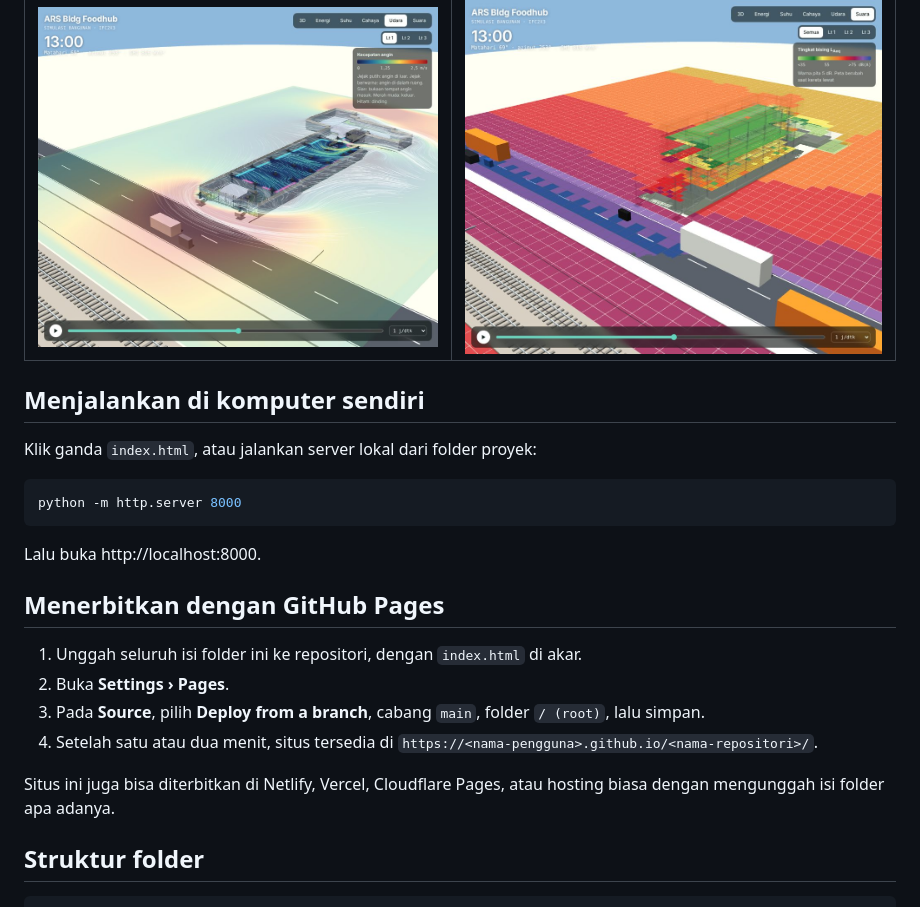
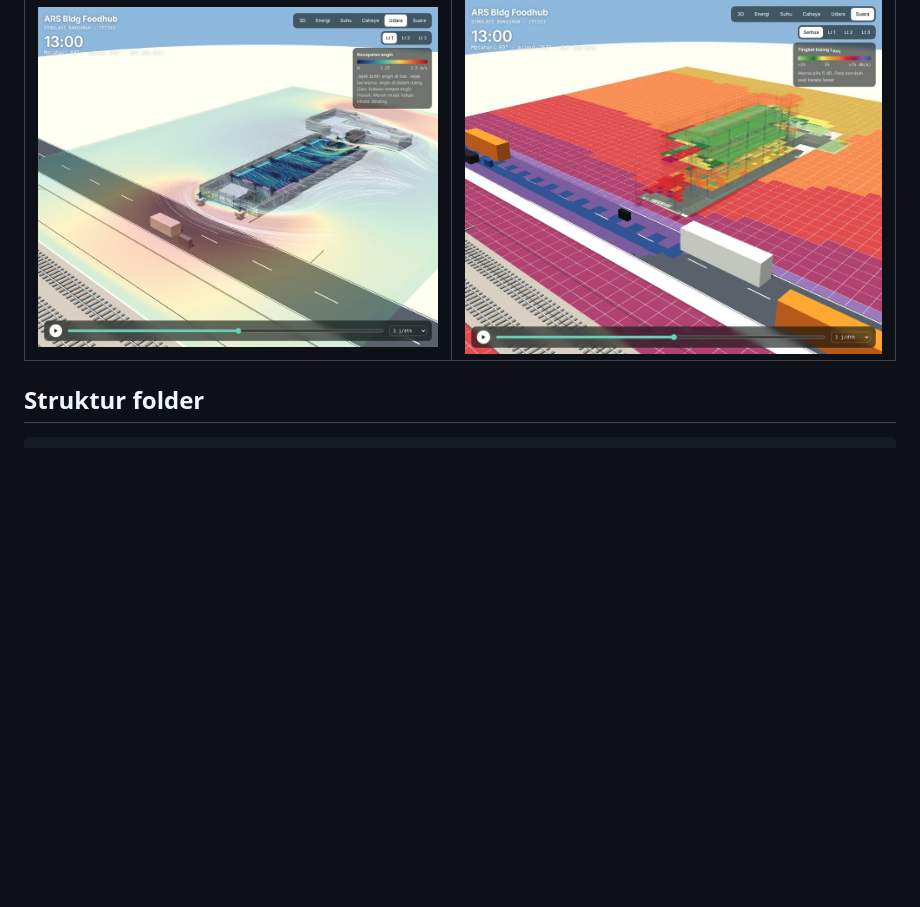
Before and after one commit to workyayan-creator/6D-Dashboard, a Markdown page: README.md, the part around the change. GitHub-like rendering; blank space fills up the shorter version.

````diff
--- a/README.md
+++ b/README.md
@@ -36,24 +36,6 @@ Kontrol umum:
 | **Sirkulasi udara** | **Kebisingan** |
 | ![Aliran udara Lantai 1](docs/screenshots/udara.jpg) | ![Peta bising](docs/screenshots/suara.jpg) |
 
-## Menjalankan di komputer sendiri
-
-Klik ganda `index.html`, atau jalankan server lokal dari folder proyek:
-
-```bash
-python -m http.server 8000
-```
-
-Lalu buka http://localhost:8000.
-
-## Menerbitkan dengan GitHub Pages
-
-1. Unggah seluruh isi folder ini ke repositori, dengan `index.html` di akar.
-2. Buka **Settings › Pages**.
-3. Pada **Source**, pilih **Deploy from a branch**, cabang `main`, folder `/ (root)`, lalu simpan.
-4. Setelah satu atau dua menit, situs tersedia di `https://<nama-pengguna>.github.io/<nama-repositori>/`.
-
-Situs ini juga bisa diterbitkan di Netlify, Vercel, Cloudflare Pages, atau hosting biasa dengan mengunggah isi folder apa adanya.
 
 ## Struktur folder
 
````
